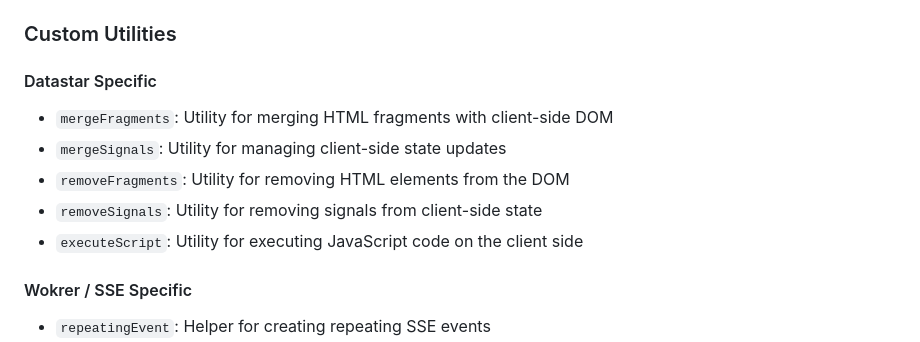
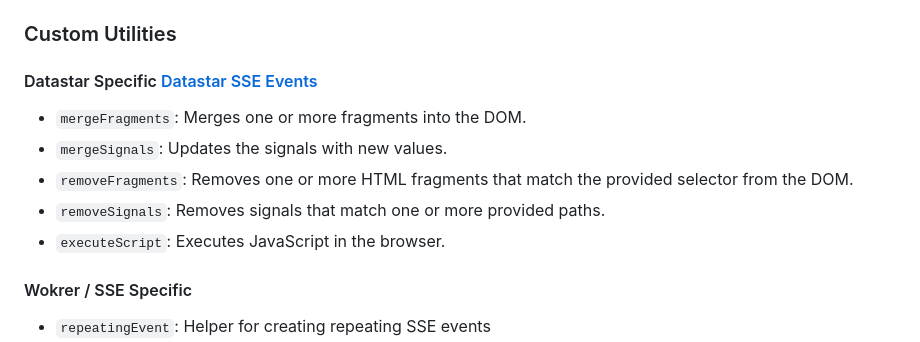
Before and after one commit to code-poel/cloudflare-sse-datastar, a Markdown page: README.md, the part around the change. Rendered like a GitHub page.

Commit message:
Update README.md to enhance clarity of Datastar specific utilities.

```diff
--- a/README.md
+++ b/README.md
@@ -21,12 +21,12 @@ You can run the demo locally by following the development instructions below.
 
 ### Custom Utilities
 
-#### Datastar Specific
-- `mergeFragments`: Utility for merging HTML fragments with client-side DOM
-- `mergeSignals`: Utility for managing client-side state updates
-- `removeFragments`: Utility for removing HTML elements from the DOM
-- `removeSignals`: Utility for removing signals from client-side state
-- `executeScript`: Utility for executing JavaScript code on the client side
+#### Datastar Specific [Datastar SSE Events](https://data-star.dev/reference/sse_events)
+- `mergeFragments`: Merges one or more fragments into the DOM.
+- `mergeSignals`: Updates the signals with new values.
+- `removeFragments`: Removes one or more HTML fragments that match the provided selector from the DOM.
+- `removeSignals`: Removes signals that match one or more provided paths.
+- `executeScript`: Executes JavaScript in the browser.
 
 #### Wokrer / SSE Specific
 - `repeatingEvent`: Helper for creating repeating SSE events
```
